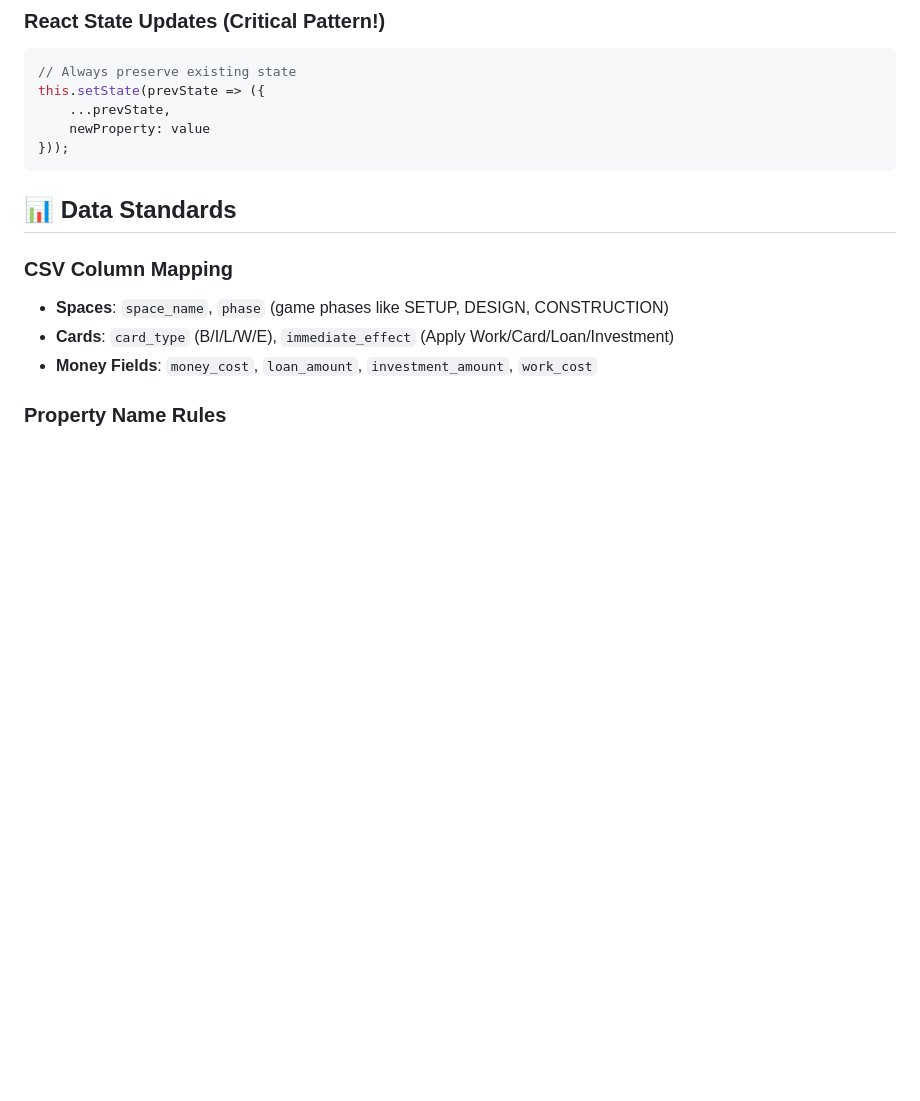
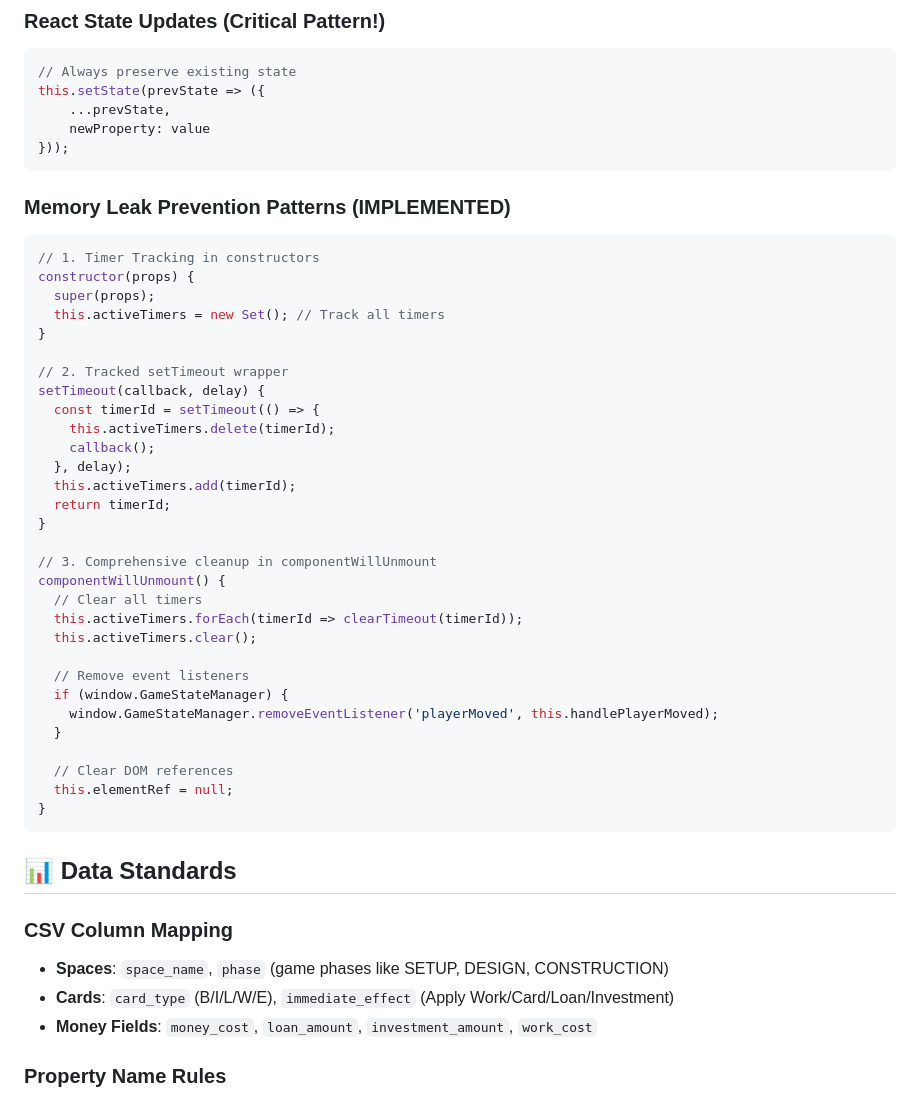
Before and after one commit to tomaszsb/code2025, a Markdown page: CLAUDE.md, the part around one of its changes. Drawn GitHub-style; blank space fills up the shorter version.

````diff
--- a/CLAUDE.md
+++ b/CLAUDE.md
@@ -112,6 +112,40 @@ this.setState(prevState => ({
     ...prevState,
     newProperty: value
 }));
+```
+
+### Memory Leak Prevention Patterns (IMPLEMENTED)
+```javascript
+// 1. Timer Tracking in constructors
+constructor(props) {
+  super(props);
+  this.activeTimers = new Set(); // Track all timers
+}
+
+// 2. Tracked setTimeout wrapper
+setTimeout(callback, delay) {
+  const timerId = setTimeout(() => {
+    this.activeTimers.delete(timerId);
+    callback();
+  }, delay);
+  this.activeTimers.add(timerId);
+  return timerId;
+}
+
+// 3. Comprehensive cleanup in componentWillUnmount
+componentWillUnmount() {
+  // Clear all timers
+  this.activeTimers.forEach(timerId => clearTimeout(timerId));
+  this.activeTimers.clear();
+
+  // Remove event listeners
+  if (window.GameStateManager) {
+    window.GameStateManager.removeEventListener('playerMoved', this.handlePlayerMoved);
+  }
+
+  // Clear DOM references
+  this.elementRef = null;
+}
 ```
 
 ## 📊 Data Standards
````
Also changed, not shown: other parts of CLAUDE.md (+47 -16 lines), docs/FUTURE_DEVELOPMENT_PLAN.md (+21 -6 lines).
